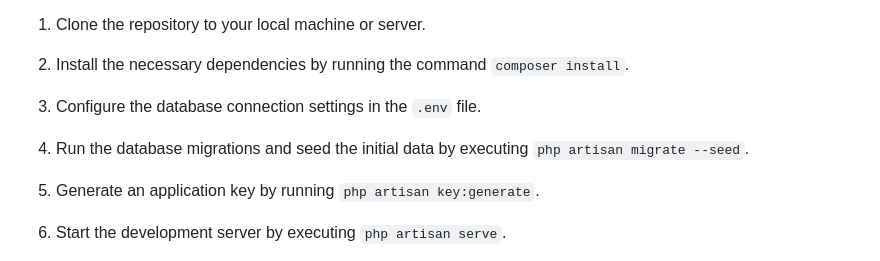
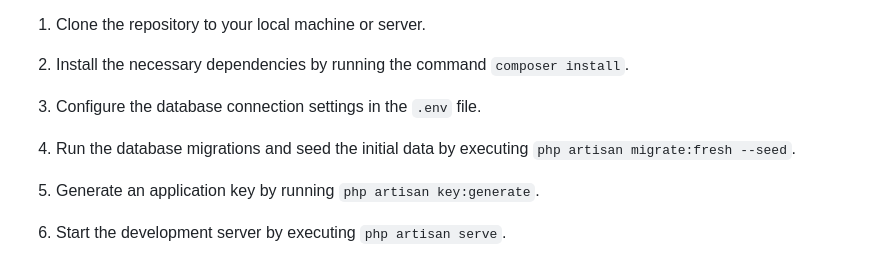
Before and after one commit to shubham-bramhane/crimeinvestigation, a Markdown page: README.md, the part around the change. Rendered like a GitHub page.

```diff
--- a/README.md
+++ b/README.md
@@ -58,7 +58,7 @@ To install and set up the Crime Investigation and Suspect Prediction System, fol
 
 3. Configure the database connection settings in the `.env` file.
 
-4. Run the database migrations and seed the initial data by executing `php artisan migrate --seed`.
+4. Run the database migrations and seed the initial data by executing `php artisan migrate:fresh --seed`.
 
 5. Generate an application key by running `php artisan key:generate`.
 
```
